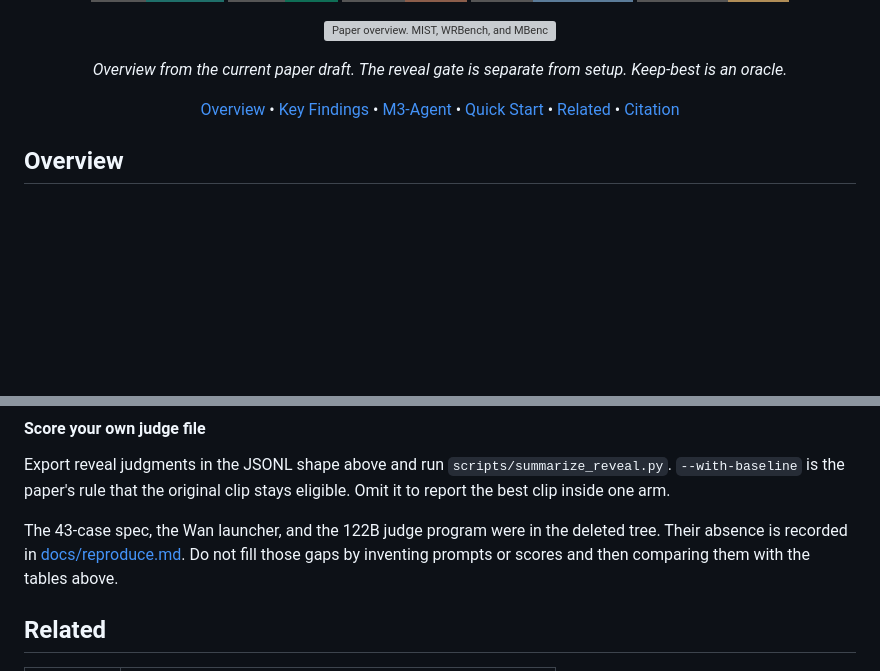
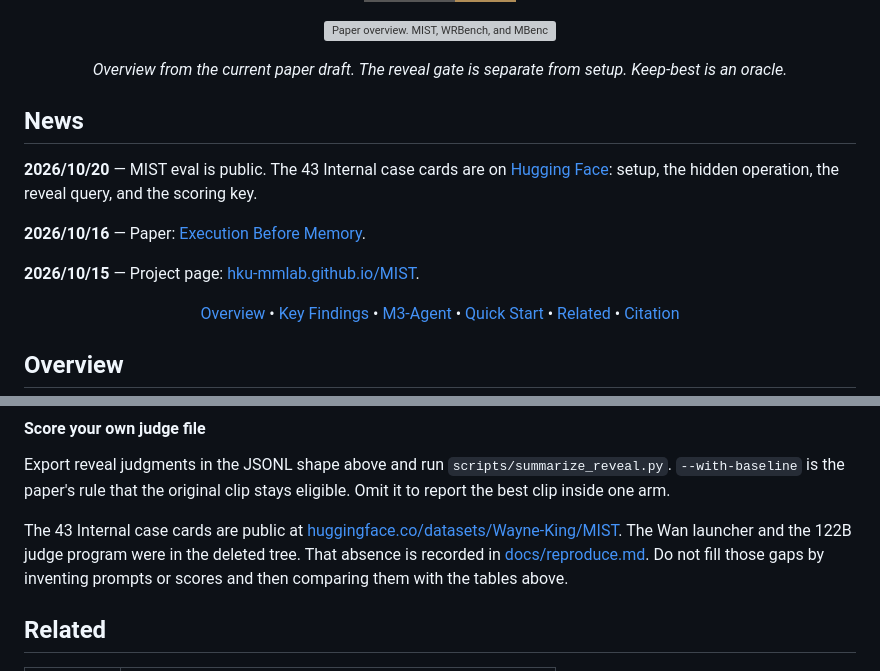
Before and after one commit to HKU-MMLab/MIST, a Markdown page: README.md, 2 parts joined by grey strips. Rendered like a GitHub page; badges without logos; blank space fills up the shorter version; grey boxes are pictures that could not be loaded.

Commit message:
Link the public MIST eval and add a vertical news window.
Co-authored-by: Cursor <cursoragent@cursor.com>

```diff
--- a/README.md
+++ b/README.md
@@ -26,6 +27,18 @@
 <p align="center">
   <em>Overview from the current paper draft. The reveal gate is separate from setup. Keep-best is an oracle.</em>
 </p>
+
+## News
+
+<div style="max-height:148px;overflow-y:auto;border:1px solid #e4dcd0;border-radius:12px;padding:4px 14px 8px;">
+
+**2026/10/20** — MIST eval is public. The 43 Internal case cards are on [Hugging Face](https://huggingface.co/datasets/Wayne-King/MIST): setup, the hidden operation, the reveal query, and the scoring key.
+
+**2026/10/16** — Paper: [Execution Before Memory](https://arxiv.org/abs/2610.23542).
+
+**2026/10/15** — Project page: [hku-mmlab.github.io/MIST](https://hku-mmlab.github.io/MIST/).
+
+</div>
 
 <p align="center">
   <a href="#overview">Overview</a> &bull;
@@ -164,7 +177,7 @@ The dry run and the synthetic JSONL use hand-written scores. R0-03 keeps a rewri
 
 Export reveal judgments in the JSONL shape above and run `scripts/summarize_reveal.py`. `--with-baseline` is the paper's rule that the original clip stays eligible. Omit it to report the best clip inside one arm.
 
-The 43-case spec, the Wan launcher, and the 122B judge program were in the deleted tree. Their absence is recorded in [docs/reproduce.md](docs/reproduce.md). Do not fill those gaps by inventing prompts or scores and then comparing them with the tables above.
+The 43 Internal case cards are public at [huggingface.co/datasets/Wayne-King/MIST](https://huggingface.co/datasets/Wayne-King/MIST). The Wan launcher and the 122B judge program were in the deleted tree. That absence is recorded in [docs/reproduce.md](docs/reproduce.md). Do not fill those gaps by inventing prompts or scores and then comparing them with the tables above.
 
 ## Related
 
```
Also changed, not shown: other parts of README.md (+2 -1 lines).
